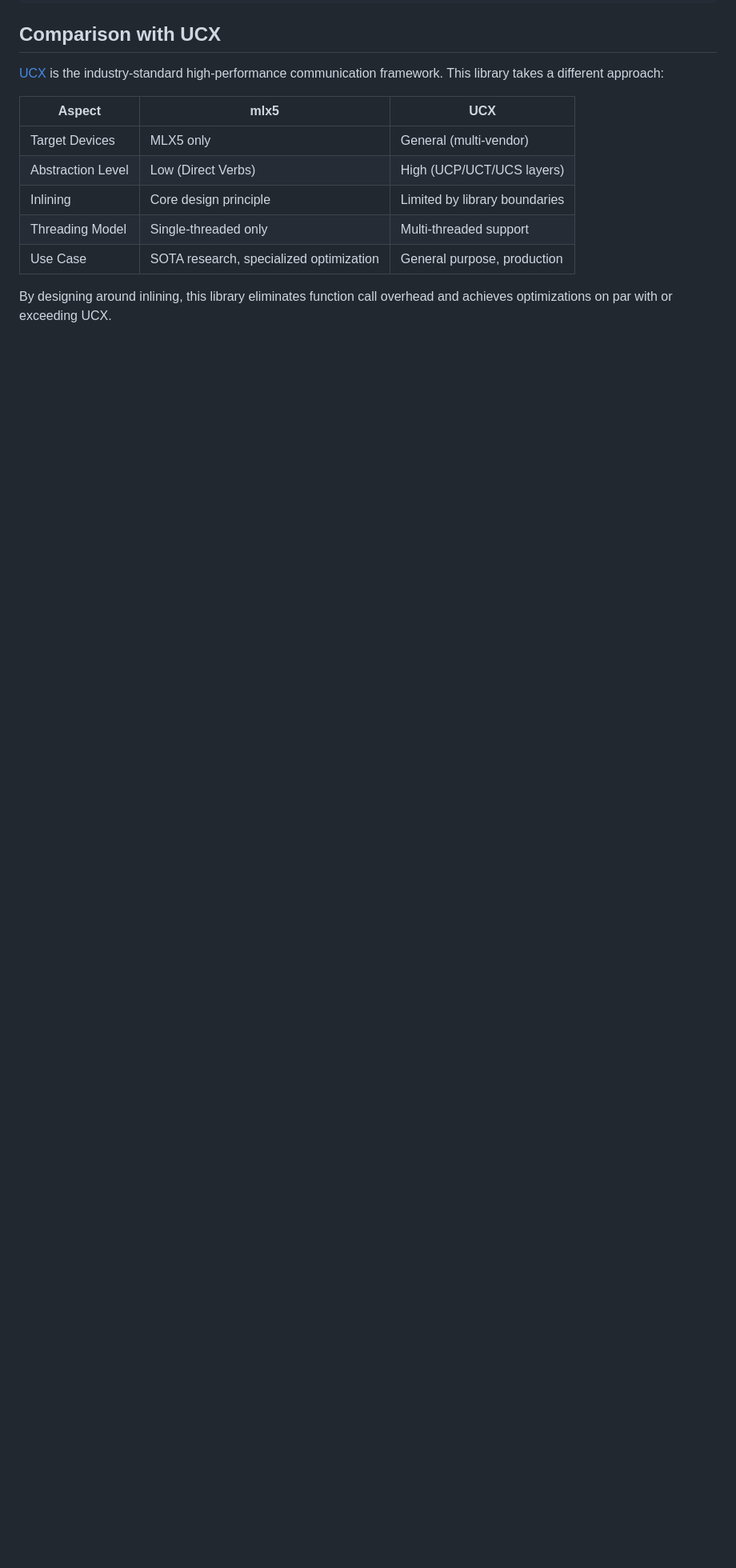
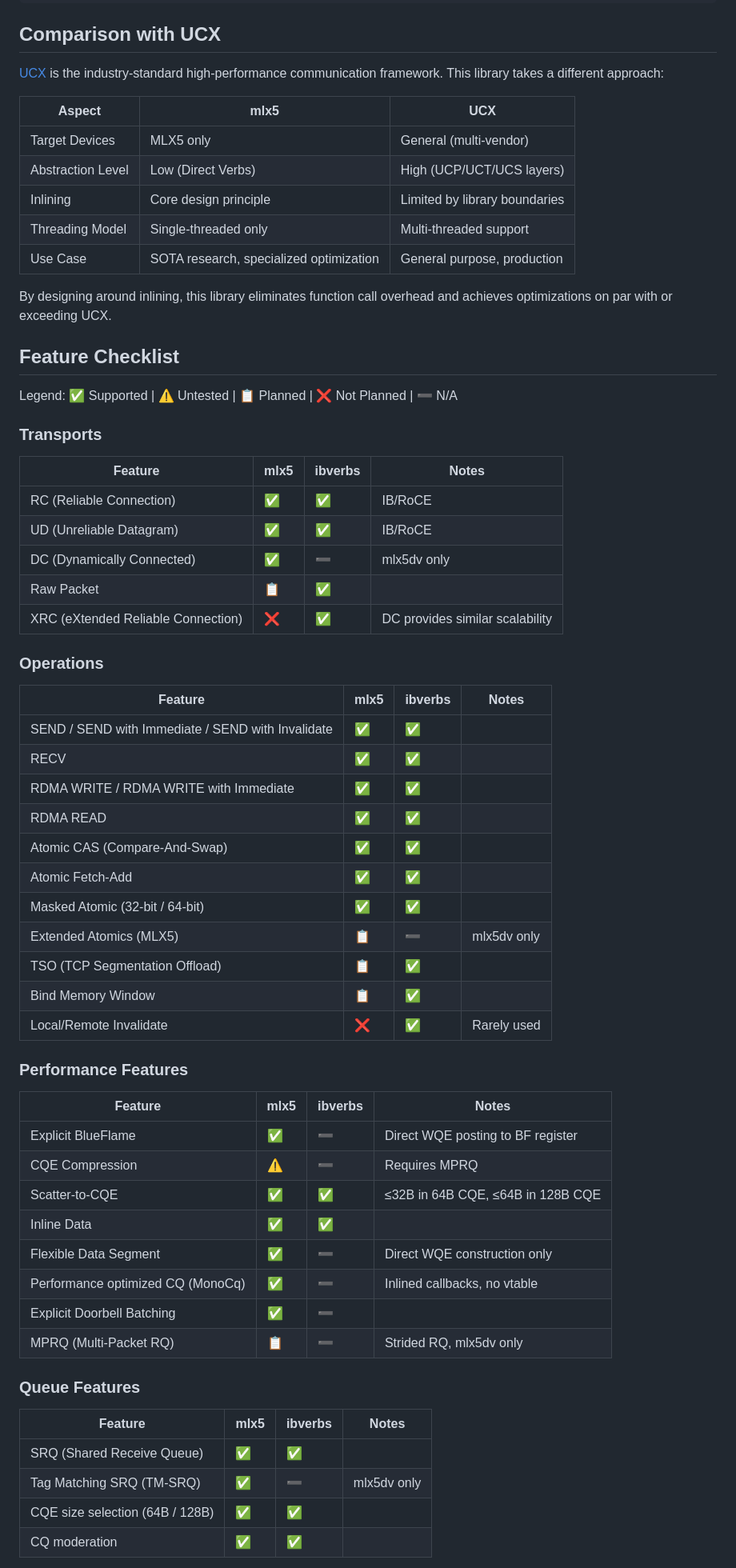
Before and after one commit to namachan10777/copyrpc, a Markdown page: mlx5/README.md, the part around one of its changes. Shown at 80% size. GitHub-like rendering; blank space fills up the shorter version.

Commit message:
mlx5: add feature checklist comparing mlx5 and ibverbs

```diff
--- a/mlx5/README.md
+++ b/mlx5/README.md
@@ -214,3 +214,55 @@ This library takes a different approach:
 
 By designing around inlining, this library eliminates function call overhead and achieves optimizations on par with or exceeding UCX.
 
+## Feature Checklist
+
+Legend: ✅ Supported | ⚠️ Untested | 📋 Planned | ❌ Not Planned | ➖ N/A
+
+### Transports
+
+| Feature | mlx5 | ibverbs | Notes |
+|---------|------|---------|-------|
+| RC (Reliable Connection) | ✅ | ✅ | IB/RoCE |
+| UD (Unreliable Datagram) | ✅ | ✅ | IB/RoCE |
+| DC (Dynamically Connected) | ✅ | ➖ | mlx5dv only |
+| Raw Packet | 📋 | ✅ | |
+| XRC (eXtended Reliable Connection) | ❌ | ✅ | DC provides similar scalability |
+
+### Operations
+
+| Feature | mlx5 | ibverbs | Notes |
+|---------|------|---------|-------|
+| SEND / SEND with Immediate / SEND with Invalidate | ✅ | ✅ | |
+| RECV | ✅ | ✅ | |
+| RDMA WRITE / RDMA WRITE with Immediate | ✅ | ✅ | |
+| RDMA READ | ✅ | ✅ | |
+| Atomic CAS (Compare-And-Swap) | ✅ | ✅ | |
+| Atomic Fetch-Add | ✅ | ✅ | |
+| Masked Atomic (32-bit / 64-bit) | ✅ | ✅ | |
+| Extended Atomics (MLX5) | 📋 | ➖ | mlx5dv only |
+| TSO (TCP Segmentation Offload) | 📋 | ✅ | |
+| Bind Memory Window | 📋 | ✅ | |
+| Local/Remote Invalidate | ❌ | ✅ | Rarely used |
+
+### Performance Features
+
+| Feature | mlx5 | ibverbs | Notes |
+|---------|------|---------|-------|
+| Explicit BlueFlame | ✅ | ➖ | Direct WQE posting to BF register |
+| CQE Compression | ⚠️ | ➖ | Requires MPRQ |
+| Scatter-to-CQE | ✅ | ✅ | ≤32B in 64B CQE, ≤64B in 128B CQE |
+| Inline Data | ✅ | ✅ | |
+| Flexible Data Segment | ✅ | ➖ | Direct WQE construction only |
+| Performance optimized CQ (MonoCq) | ✅ | ➖ | Inlined callbacks, no vtable |
+| Explicit Doorbell Batching | ✅ | ➖ | |
+| MPRQ (Multi-Packet RQ) | 📋 | ➖ | Strided RQ, mlx5dv only |
+
+### Queue Features
+
+| Feature | mlx5 | ibverbs | Notes |
+|---------|------|---------|-------|
+| SRQ (Shared Receive Queue) | ✅ | ✅ | |
+| Tag Matching SRQ (TM-SRQ) | ✅ | ➖ | mlx5dv only |
+| CQE size selection (64B / 128B) | ✅ | ✅ | |
+| CQ moderation | ✅ | ✅ | |
+
```
Also changed, not shown: other parts of mlx5/README.md (+17 -0 lines).
